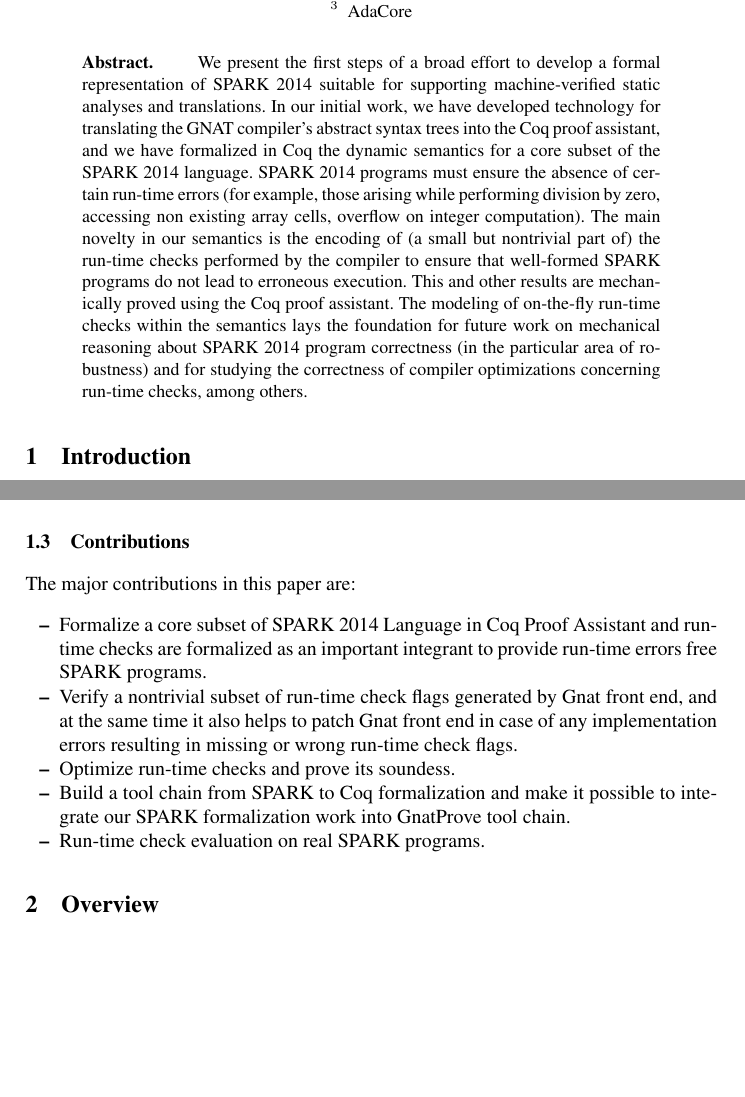
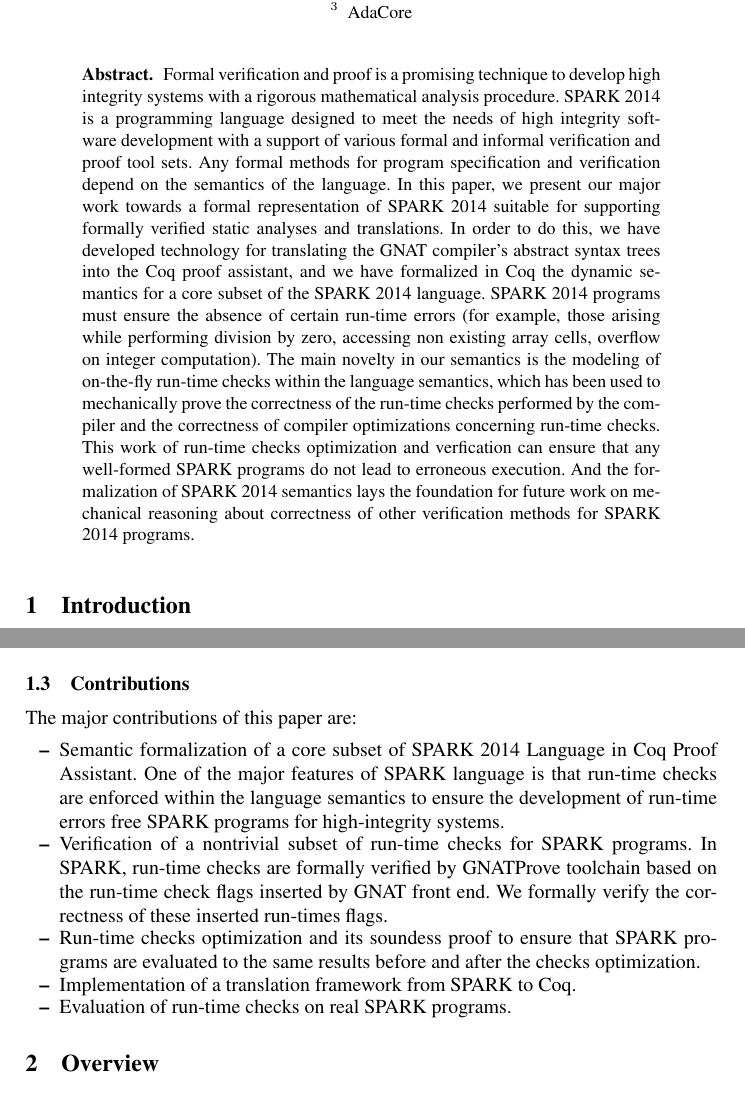
Before and after one commit to AdaCore/sparkformal, a LaTeX paper (papers/paper2014/2014paper_main.tex, which reads papers/paper2014/abstract.tex, papers/paper2014/introduction.tex): two parts of pages 1 and 2 of 10, joined at a grey line, cut so that both start at the same text, the shorter picture padded with empty space. Compiled offline with pdfLaTeX.

Commit message:
some modifications to SPARK formalization paper

```diff
--- a/papers/paper2014/2014paper_main.tex
+++ b/papers/paper2014/2014paper_main.tex
@@ -53,8 +53,7 @@
 %-------------------------------------------------------------------------
 \begin{document}
 
-\title{Semantical Formalization, Run-Time Checks Proof and
-Verification for SPARK 2014}
+\title{Semantical Formalization and Run-Time Checks Verification for SPARK 2014}
 
 % \numberofauthors{3}
 
--- a/papers/paper2014/abstract.tex
+++ b/papers/paper2014/abstract.tex
@@ -1,21 +1,28 @@
 \begin{abstract}
 \vspace*{-.5cm}
-\hspace{.5cm} We present the first steps of a broad effort to develop a formal
-representation of SPARK 2014 suitable for supporting machine-verified
-static analyses and translations. In our initial work, we have developed
-technology for translating the GNAT compiler's abstract syntax trees
-into the Coq proof assistant, and we have formalized in Coq the dynamic
-semantics for a core subset of the SPARK 2014 language.
-SPARK 2014 programs must ensure the absence of certain run-time errors
+%\hspace{.5cm}
+Formal verification and proof is a promising technique to develop
+high integrity systems with a rigorous mathematical analysis
+procedure. SPARK 2014 is a programming language designed
+to meet the needs of high integrity software development with a
+support of various formal and informal verification and proof tool
+sets. Any formal methods for program specification and verification depend on
+the semantics of the language.
+In this paper, we present our major work towards a formal representation of
+SPARK 2014 suitable for supporting formally verified static analyses and
+translations. In order to do this, we have developed technology for translating
+the GNAT compiler's abstract syntax trees into the Coq proof assistant, and we
+have formalized in Coq the dynamic semantics for a core subset of the SPARK 2014
+language. SPARK 2014 programs must ensure the absence of certain run-time errors
 (for example, those arising while performing division by zero, accessing
-non existing array cells, overflow on integer computation).  The main
-novelty in our semantics is the encoding of (a small but nontrivial part of) the
-run-time checks performed by the compiler to ensure that well-formed SPARK
-programs do not lead to erroneous execution.
-This and other results are mechanically proved using the Coq proof assistant.
-The modeling of on-the-fly run-time checks within the semantics lays the
-foundation for future work on mechanical reasoning about SPARK 2014
-program correctness (in the particular area of robustness) and for
-studying the correctness of compiler optimizations concerning run-time
-checks, among others.
+non existing array cells, overflow on integer computation).
+The main novelty in our semantics is the modeling of on-the-fly run-time checks
+within the language semantics, which has been used to mechanically prove the
+correctness of the run-time checks performed by the compiler and the correctness
+of compiler optimizations concerning run-time checks.
+This work of run-time checks optimization and verfication can ensure that any
+well-formed SPARK programs do not lead to erroneous execution. And the
+formalization of SPARK 2014 semantics lays the foundation for future work on
+mechanical reasoning about correctness of other verification methods for SPARK
+2014 programs.
 \end{abstract}
--- a/papers/paper2014/introduction.tex
+++ b/papers/paper2014/introduction.tex
@@ -54,16 +52,19 @@
 connect to the Compcert \cite{Leroy:09} certified compiler framework.
 
 \subsection{Contributions}
-The major contributions in this paper are:
+The major contributions of this paper are:
 \begin{itemize}
-\item Formalize a core subset of SPARK 2014 Language in Coq Proof Assistant and
-run-time checks are formalized as an important integrant to provide run-time
-errors free SPARK programs.
-\item Verify a nontrivial subset of run-time check flags generated by Gnat
-front end, and at the same time it also helps to patch Gnat front end in case of
-any implementation errors resulting in missing or wrong run-time check flags.
-\item Optimize run-time checks and prove its soundess.
-\item Build a tool chain from SPARK to Coq formalization and make it possible to
-integrate our SPARK formalization work into GnatProve tool chain.
-\item Run-time check evaluation on real SPARK programs.
+\item Semantic formalization of a core subset of SPARK 2014 Language in Coq
+Proof Assistant. One of the major features of SPARK language is that run-time
+checks are enforced within the language semantics to ensure the development of
+run-time errors free SPARK programs for high-integrity systems.
+\item Verification of a nontrivial subset of run-time checks for SPARK programs.
+In SPARK, run-time checks are formally verified by GNATProve toolchain based on
+the run-time check flags inserted by GNAT front end. We formally verify the
+correctness of these inserted run-times flags.
+\item Run-time checks optimization and its soundess proof to ensure that SPARK
+programs are evaluated to the same results before and after the checks
+optimization.
+\item Implementation of a translation framework from SPARK to Coq.
+\item Evaluation of run-time checks on real SPARK programs.
 \end{itemize}
```
Also changed, not shown: papers/paper2014/overview.tex (+1 -1 lines), papers/paper2014/2014paper_main.pdf, spark2014_semantics/spark2014_core_subset(non-nested)/Makefile, papers/paper2014/introduction.tex (4 more changed lines).
